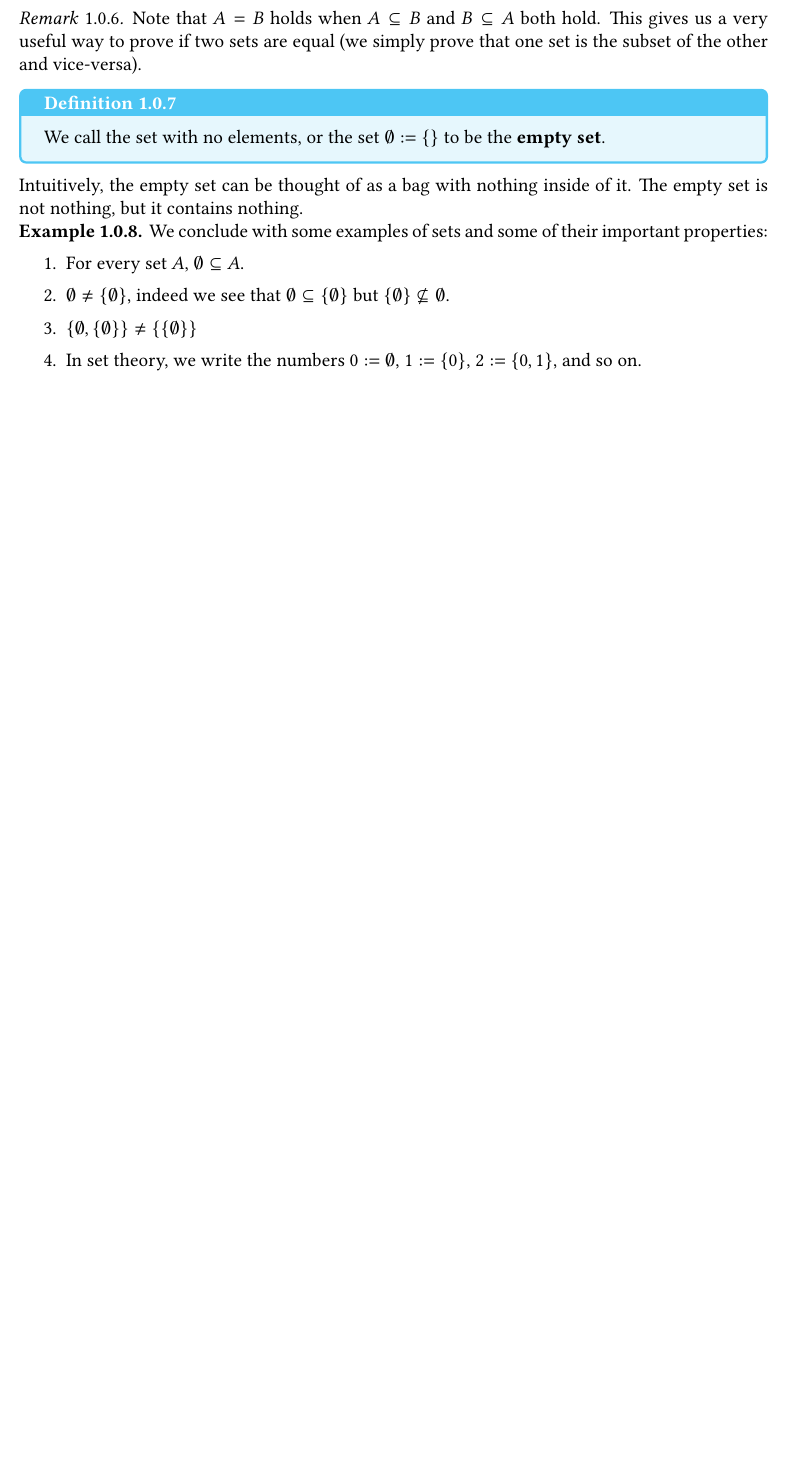
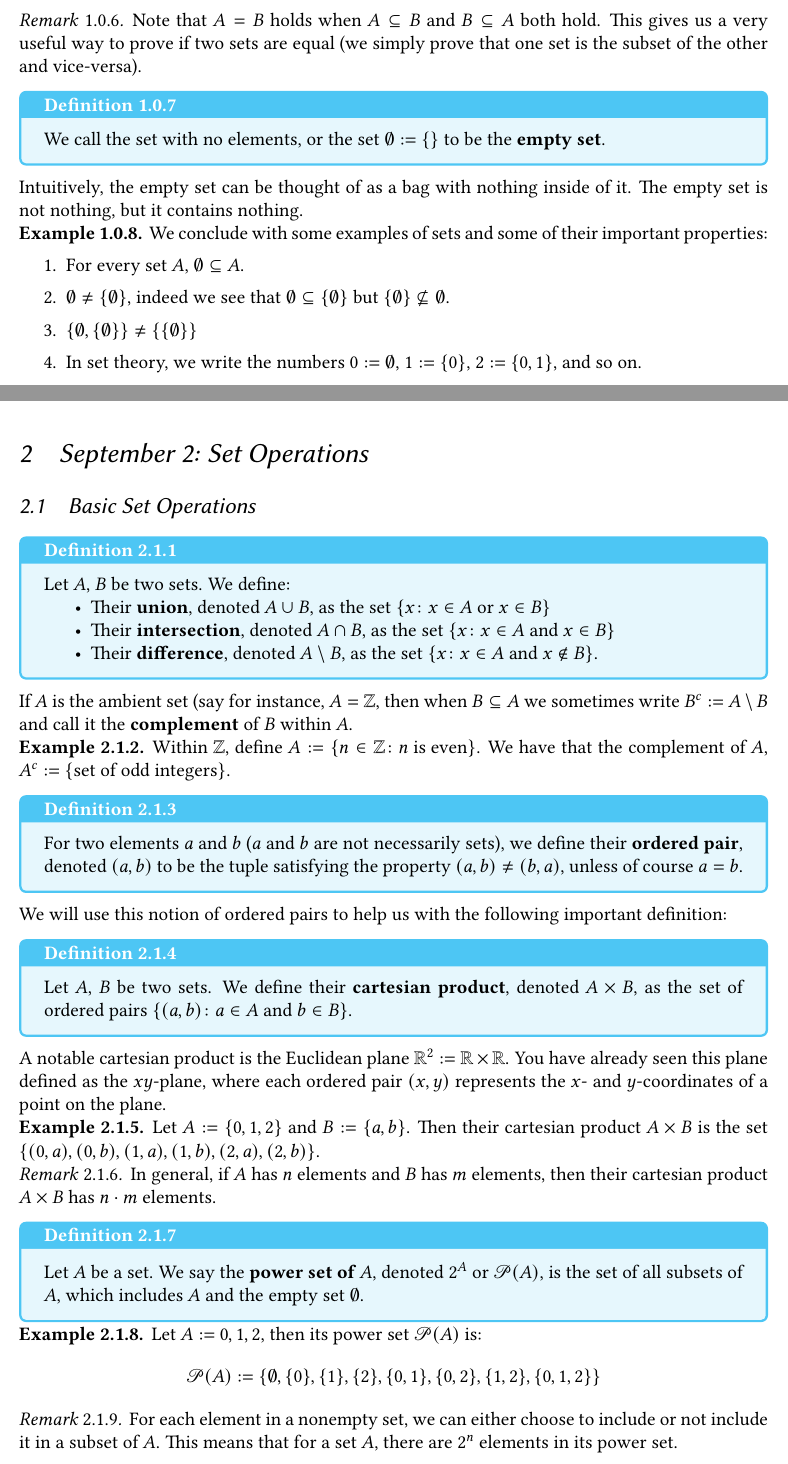
Before and after one commit to k-a2/MATH245-Notes-Fall-2026, a LaTeX document (main.tex, which reads sep2.tex): part of page 4 of 4 before the commit and two parts of pages 4 and 5 of 7 after it, the two joined at a grey line, cut so that both start at the same text, the shorter picture padded with empty space. Compiled offline with pdfLaTeX.

Commit message:
sep 2 notes done

```diff
--- /dev/null
+++ b/sep2.tex
@@ -0,0 +1,51 @@
+\section{September 2: Set Operations}
+
+\subsection{Basic Set Operations}
+
+\begin{defbox}
+   Let $A$, $B$ be two sets. We define:
+   \begin{itemize}
+      \item Their \textbf{union}, denoted $A \cup B$, as the set $\{x \colon x \in A \text{ or } x \in B\}$
+      \item Their \textbf{intersection}, denoted $A \cap B$, as the set $\{x \colon x \in A \text{ and } x \in B\}$
+      \item Their \textbf{difference}, denoted $A \setminus B$, as the set $\{x \colon x \in A \text{ and } x \notin B\}$.
+   \end{itemize}
+\end{defbox}
+
+If $A$ is the ambient set (say for instance, $A = \ZZ$, then when $B \subseteq A$ we sometimes write $B^c := A \setminus B$ and call it the \textbf{complement} of $B$ within $A$.
+
+\begin{example}
+   Within $\ZZ$, define $A := \{n \in \ZZ \colon n \text{ is even}\}$. We have that the complement of $A$, $A^c := \{ \text{set of odd integers}\}$.
+\end{example}
+
+\begin{defbox}
+   For two elements $a$ and $b$ ($a$ and $b$ are not necessarily sets), we define their \bold{ordered pair}, denoted $(a,b)$ to be the tuple satisfying the property $(a,b) \neq (b,a)$, unless of course $a = b$.
+\end{defbox}
+
+We will use this notion of ordered pairs to help us with the following important definition:
+
+\begin{defbox}
+   Let $A$, $B$ be two sets. We define their \textbf{cartesian product}, denoted $A \times B$, as the set of ordered pairs $\{(a,b) \colon a \in A \text{ and } b \in B\}$.
+\end{defbox}
+
+A notable cartesian product is the Euclidean plane $\RR^2 := \RR \times \RR$. You have already seen this plane defined as the $xy$-plane, where each ordered pair $(x,y)$ represents the $x$- and $y$-coordinates of a point on the plane.
+
+\begin{example}
+   Let $A := \{0, 1, 2\}$ and $B := \{a, b\}$. Then their cartesian product $A \times B$ is the set $\{(0,a), (0,b), (1,a), (1,b), (2,a), (2,b)\}$.
+\end{example}
+
+\begin{remark}
+   In general, if $A$ has $n$ elements and $B$ has $m$ elements, then their cartesian product $A \times B$ has $n \cdot m$ elements.
+\end{remark}
+
+\begin{defbox}
+   Let $A$ be a set. We say the \textbf{power set of $A$}, denoted $2^A$ or $\mathscr{P}(A)$, is the set of all subsets of $A$, which includes $A$ and the empty set $\emptyset$.
+\end{defbox}
+
+\begin{example}
+   Let $A := {0, 1, 2}$, then its power set $\mathscr{P}(A)$ is:
+   \[ \mathscr{P}(A) := \{\emptyset, \{0\}, \{1\}, \{2\}, \{0, 1\}, \{0, 2\}, \{1, 2\}, \{0, 1, 2\}\} \]
+\end{example}
+
+\begin{remark}
+   For each element in a nonempty set, we can either choose to include or not include it in a subset of $A$. This means that for a set $A$, there are $2^n$ elements in its power set.
+\end{remark}
@@ -0,0 +66 @@
+\end{propbox}
```
Also changed, not shown: main.tex (+1 -0 lines), main.pdf, sep2.tex (66 more changed lines), 8 other files.
